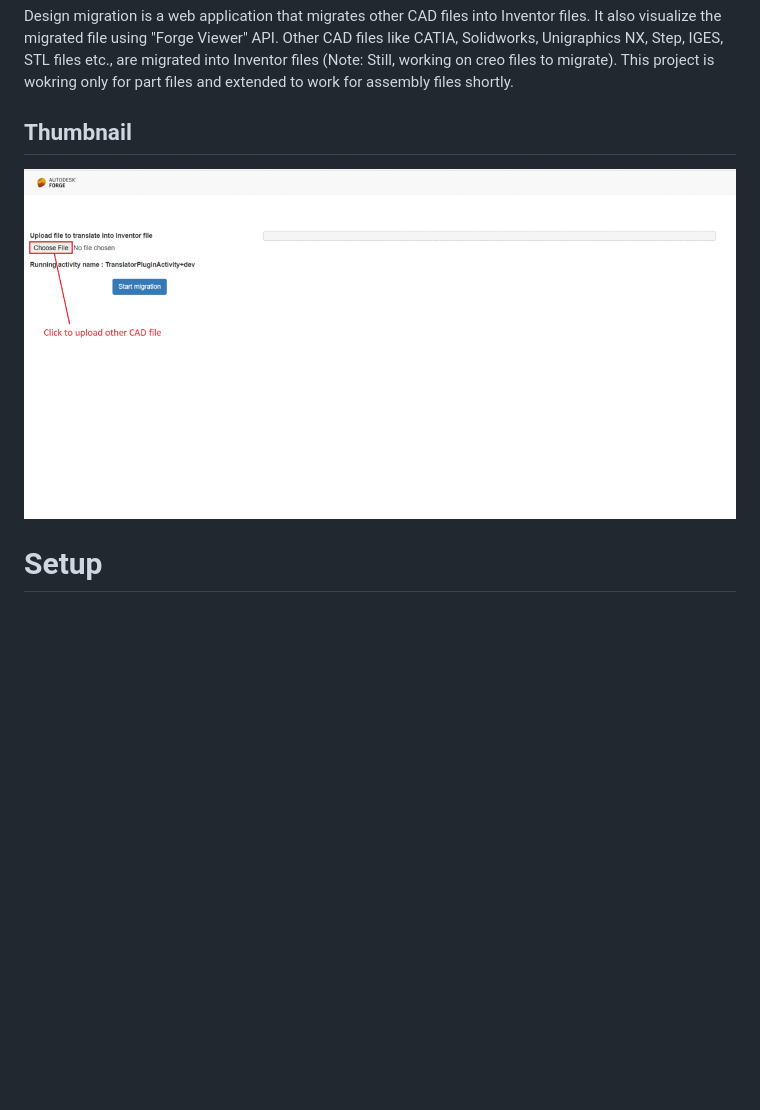
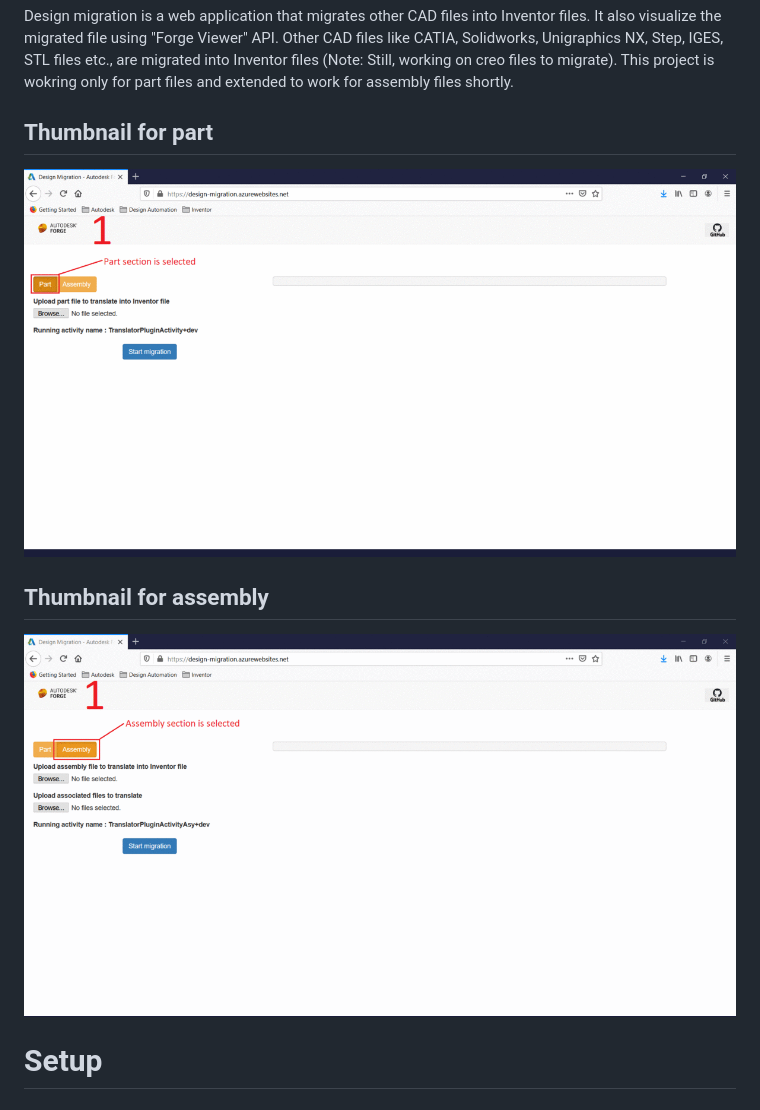
Before and after one commit to chandra6ma/design-migration, a Markdown page: README.md, the part around the change. Rendered like a GitHub page; pictures changed too: thumbnail.gif (deleted), thumbnail_assy.gif (added), thumbnail_part.gif (added); blank space fills up the shorter version.

Commit message:
Part and Assembly integration
Successful integration of part and assembly to migrate designs

```diff
--- a/README.md
+++ b/README.md
@@ -11,9 +11,13 @@
 
 Design migration is a web application that migrates other CAD files into Inventor files. It also visualize the migrated file using "Forge Viewer" API. Other CAD files like CATIA, Solidworks, Unigraphics NX, Step, IGES, STL files etc., are migrated into Inventor files (Note: Still, working on creo files to migrate). This project is wokring only for part files and extended to work for assembly files shortly.
 
-## Thumbnail
+## Thumbnail for part
 
-![thumbnail](thumbnail.gif)
+![thumbnail](thumbnail_part.gif)
+
+## Thumbnail for assembly
+
+![thumbnail](thumbnail_assy.gif)
 
 # Setup
 
```
Also changed, not shown: 14 other files.
